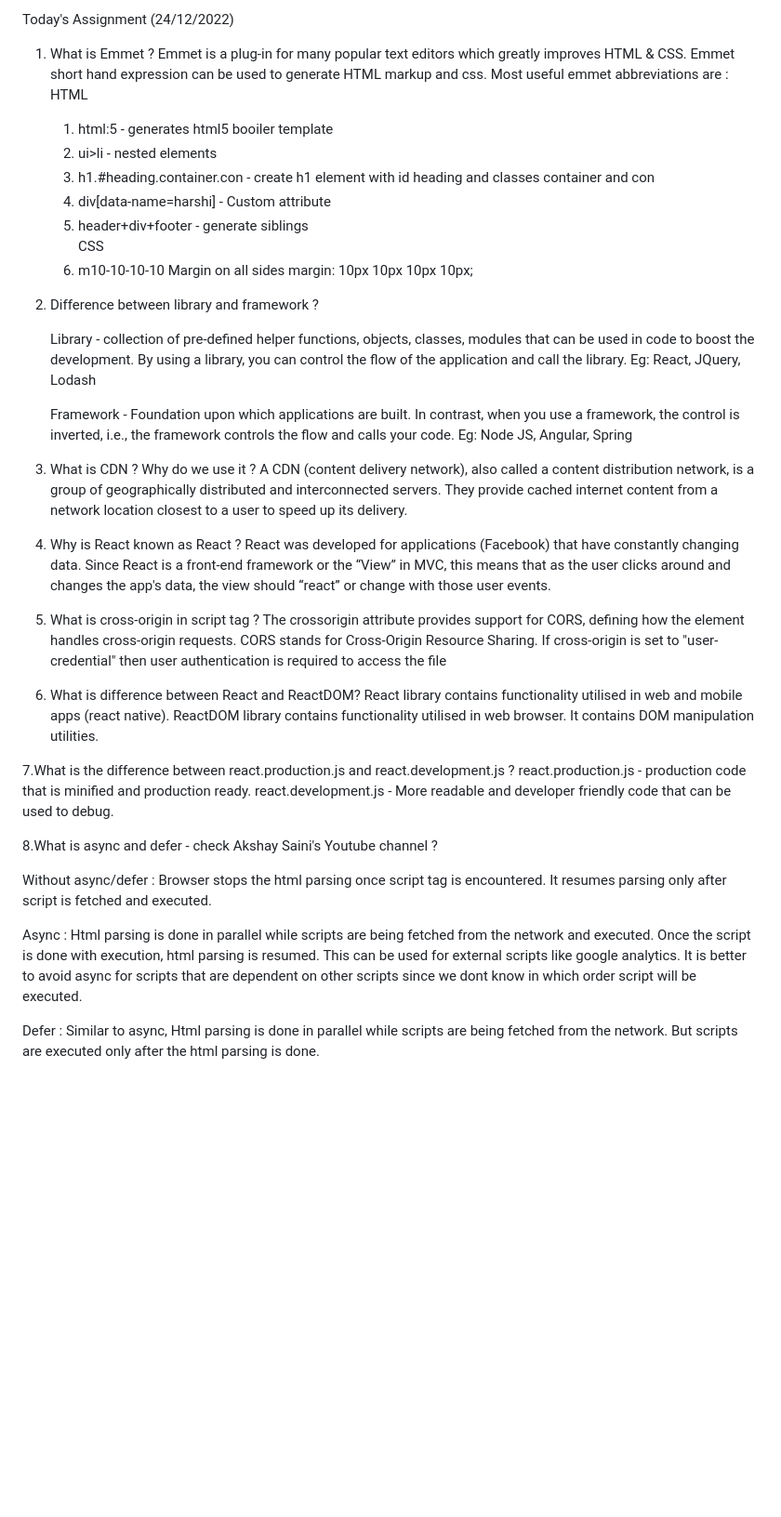
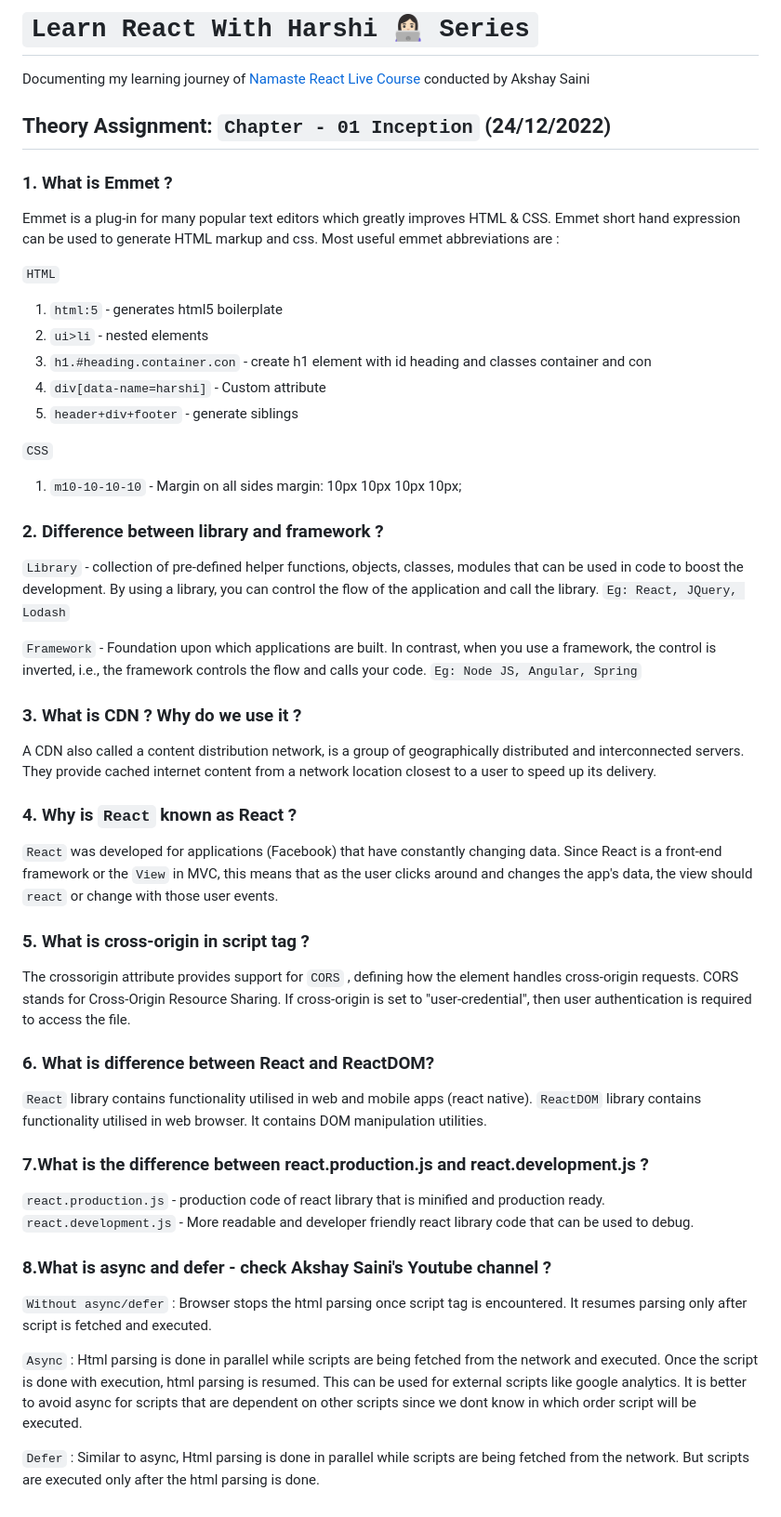
Before and after one commit to Learn-React-With-Harshi/chapter-01-inception-namaste-react, a Markdown page: theory-assignment.md, the part around the change. Shown at 93% size. Drawn GitHub-style; blank space fills up the shorter version.

Commit message:
Update theory assignment file

```diff
--- a/theory-assignment.md
+++ b/theory-assignment.md
@@ -1,58 +1,58 @@
-Today's Assignment (24/12/2022)
+# `Learn React With Harshi 👩🏻‍💻 Series`
+   Documenting my learning journey of [Namaste React Live Course](https://learn.namastedev.com/) conducted by Akshay Saini
 
-1. What is Emmet ?
-   Emmet is a plug-in for many popular text editors which greatly improves HTML & CSS.
-   Emmet short hand expression can be used to generate HTML markup and css.
-   Most useful emmet abbreviations are :
-   HTML
-   1. html:5 - generates html5 booiler template
-   2. ui>li - nested elements
-   3. h1.#heading.container.con - create h1 element with id heading and classes container and con
-   4. div[data-name=harshi] - Custom attribute <div data-name="Harshi"></div>
-   5. header+div+footer - generate siblings <header></header> <div></div> <footer></footer>
-   CSS
-   1. m10-10-10-10 Margin on all sides margin: 10px 10px 10px 10px;
+## Theory Assignment: `Chapter - 01 Inception` (24/12/2022)
 
-2. Difference between library and framework ?
+### 1. What is Emmet ?
+Emmet is a plug-in for many popular text editors which greatly improves HTML & CSS. Emmet short hand expression can be used to generate HTML markup and css.
+Most useful emmet abbreviations are :
 
-   Library - collection of pre-defined helper functions, objects, classes, modules that can be used in code to boost the development.
+`HTML`
+1. `html:5` - generates html5 boilerplate
+2. `ui>li` - nested elements
+3. `h1.#heading.container.con` - create h1 element with id heading and classes container and con
+4. `div[data-name=harshi]` - Custom attribute <div data-name="Harshi"></div>
+5. `header+div+footer` - generate siblings <header></header> <div></div> <footer></footer>
+
+`CSS`
+1. `m10-10-10-10` -  Margin on all sides margin: 10px 10px 10px 10px;
+
+### 2. Difference between library and framework ?
+
+ `Library` - collection of pre-defined helper functions, objects, classes, modules that can be used in code to boost the development.
    By using a library, you can control the flow of the application and call the library.
-   Eg: React, JQuery, Lodash
+   `Eg: React, JQuery, Lodash`
 
-   Framework - Foundation upon which applications are built.
+ `Framework` - Foundation upon which applications are built.
    In contrast, when you use a framework, the control is inverted, i.e., the framework controls the flow and calls your code.
-   Eg: Node JS, Angular, Spring
+   `Eg: Node JS, Angular, Spring`
 
-3. What is CDN ? Why do we use it ?
-   A CDN (content delivery network), also called a content distribution network, is a group of geographically distributed and interconnected servers.
-   They provide cached internet content from a network location closest to a user to speed up its delivery.
+### 3. What is CDN ? Why do we use it ?
+A CDN also called a content distribution network, is a group of geographically distributed and interconnected servers. They provide cached internet content from a network location closest to a user to speed up its delivery.
 
-4. Why is React known as React ?
-   React was developed for applications (Facebook) that have constantly changing data.
-   Since React is a front-end framework or the “View” in MVC, this means that as the user clicks around and changes the app's data,
-   the view should “react” or change with those user events.
+### 4. Why is `React` known as React ?
+`React` was developed for applications (Facebook) that have constantly changing data. Since React is a front-end framework or the `View` in MVC, this means that as the user clicks around and changes the app's data,
+the view should `react` or change with those user events.
 
-5. What is cross-origin in script tag ?
-   The crossorigin attribute provides support for CORS, defining how the element handles cross-origin requests.
-   CORS stands for Cross-Origin Resource Sharing. If cross-origin is set to "user-credential" then user authentication is required to access the file
+### 5. What is cross-origin in script tag ?
+The crossorigin attribute provides support for `CORS` , defining how the element handles cross-origin requests. CORS stands for Cross-Origin Resource Sharing. If cross-origin is set to "user-credential", then user authentication is required to access the file.
 
-6. What is difference between React and ReactDOM?
-   React library contains functionality utilised in web and mobile apps (react native).
-   ReactDOM library contains functionality utilised in web browser. It contains DOM manipulation utilities.
+### 6. What is difference between React and ReactDOM?
+`React` library contains functionality utilised in web and mobile apps (react native). `ReactDOM` library contains functionality utilised in web browser. It contains DOM manipulation utilities.
 
-7.What is the difference between react.production.js and react.development.js ?
-  react.production.js - production code that is minified and production ready.
-  react.development.js - More readable and developer friendly code that can be used to debug.
+### 7.What is the difference between react.production.js and react.development.js ?
+`react.production.js` - production code of react library that is minified and production ready.
+`react.development.js` - More readable and developer friendly react library code that can be used to debug.
 
 
-8.What is async and defer - check Akshay Saini's Youtube channel ?
+### 8.What is async and defer - check Akshay Saini's Youtube channel ?
 
-  Without async/defer : Browser stops the html parsing once script tag is encountered.
+  `Without async/defer` : Browser stops the html parsing once script tag is encountered.
   It resumes parsing only after script is fetched and executed.
 
-  Async : Html parsing is done in parallel while scripts are being fetched from the network and executed.
+  `Async` : Html parsing is done in parallel while scripts are being fetched from the network and executed.
   Once the script is done with execution, html parsing is resumed. This can be used for external scripts like google analytics.
   It is better to avoid async for scripts that are dependent on other scripts since we dont know in which order script will be executed.
 
-  Defer : Similar to async, Html parsing is done in parallel while scripts are being fetched from the network. But scripts are executed only after the
+  `Defer` : Similar to async, Html parsing is done in parallel while scripts are being fetched from the network. But scripts are executed only after the
   html parsing is done.
```
